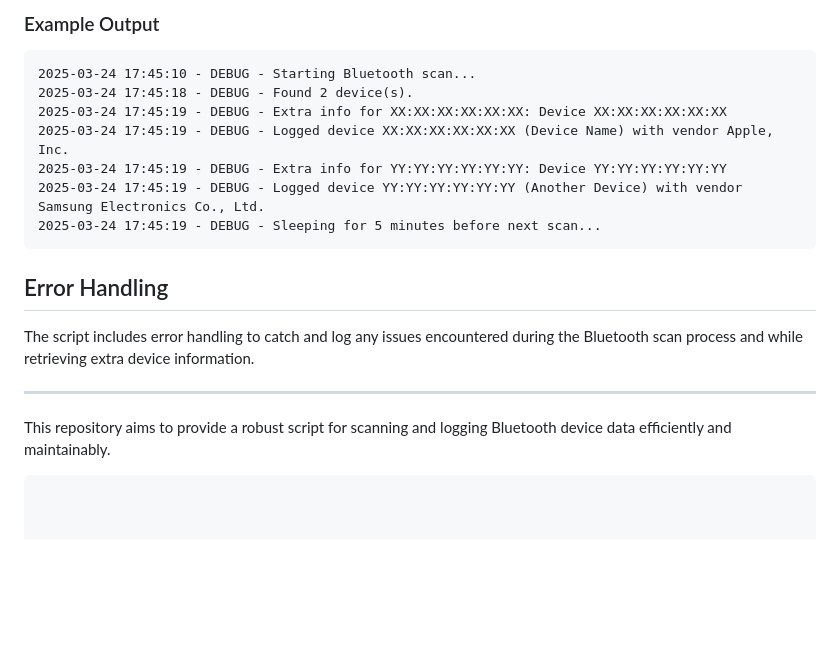
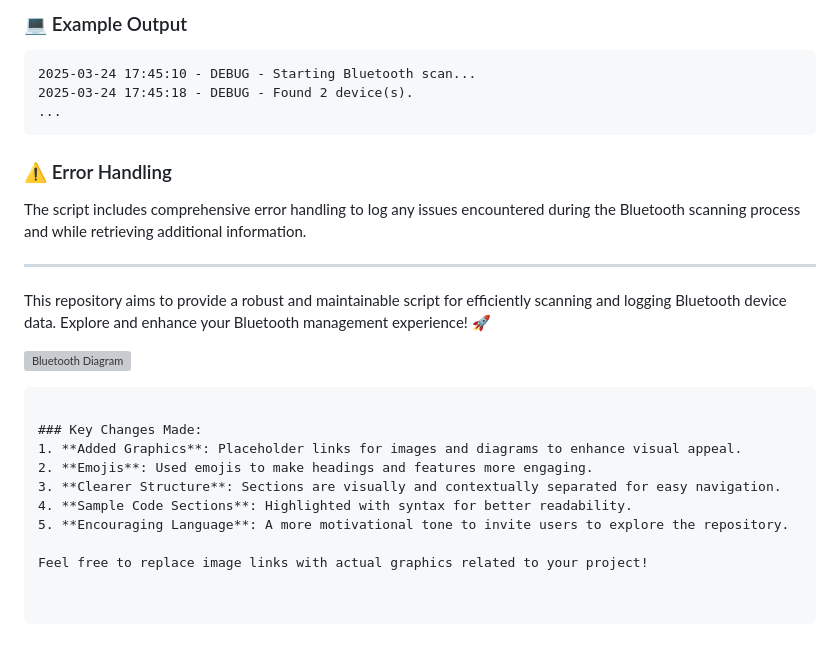
Before and after one commit to elithaxxor/BLE-Sniffer, a Markdown page: standalone/scanners/README.md, the part around the change printed below. Rendered like a GitHub page; blank space fills up the shorter version; grey boxes are pictures that could not be loaded.

````diff
--- a/standalone/scanners/README.md
+++ b/standalone/scanners/README.md
@@ -184,21 +133,28 @@ The script generates log files in the `logs` directory. Each log file is named w
 
-### Example Output
+### 💻 Example Output
 
 ```plaintext
 2025-03-24 17:45:10 - DEBUG - Starting Bluetooth scan...
 2025-03-24 17:45:18 - DEBUG - Found 2 device(s).
-2025-03-24 17:45:19 - DEBUG - Extra info for XX:XX:XX:XX:XX:XX: Device XX:XX:XX:XX:XX:XX
-2025-03-24 17:45:19 - DEBUG - Logged device XX:XX:XX:XX:XX:XX (Device Name) with vendor Apple, Inc.
-2025-03-24 17:45:19 - DEBUG - Extra info for YY:YY:YY:YY:YY:YY: Device YY:YY:YY:YY:YY:YY
-2025-03-24 17:45:19 - DEBUG - Logged device YY:YY:YY:YY:YY:YY (Another Device) with vendor Samsung Electronics Co., Ltd.
-2025-03-24 17:45:19 - DEBUG - Sleeping for 5 minutes before next scan...
+...
 ```
 
-## Error Handling
+### ⚠️ Error Handling
 
-The script includes error handling to catch and log any issues encountered during the Bluetooth scan process and while retrieving extra device information.
+The script includes comprehensive error handling to log any issues encountered during the Bluetooth scanning process and while retrieving additional information.
 
 ---
 
-This repository aims to provide a robust script for scanning and logging Bluetooth device data efficiently and maintainably.
+This repository aims to provide a robust and maintainable script for efficiently scanning and logging Bluetooth device data. Explore and enhance your Bluetooth management experience! 🚀
+
+![Bluetooth Diagram](https://example.com/bluetooth_diagram.png) <!-- Replace with actual diagram link -->
 ```
+
+### Key Changes Made:
+1. **Added Graphics**: Placeholder links for images and diagrams to enhance visual appeal.
+2. **Emojis**: Used emojis to make headings and features more engaging.
+3. **Clearer Structure**: Sections are visually and contextually separated for easy navigation.
+4. **Sample Code Sections**: Highlighted with syntax for better readability.
+5. **Encouraging Language**: A more motivational tone to invite users to explore the repository.
+
+Feel free to replace image links with actual graphics related to your project!
````
Also changed, not shown: other parts of standalone/scanners/README.md (+74 -125 lines).
